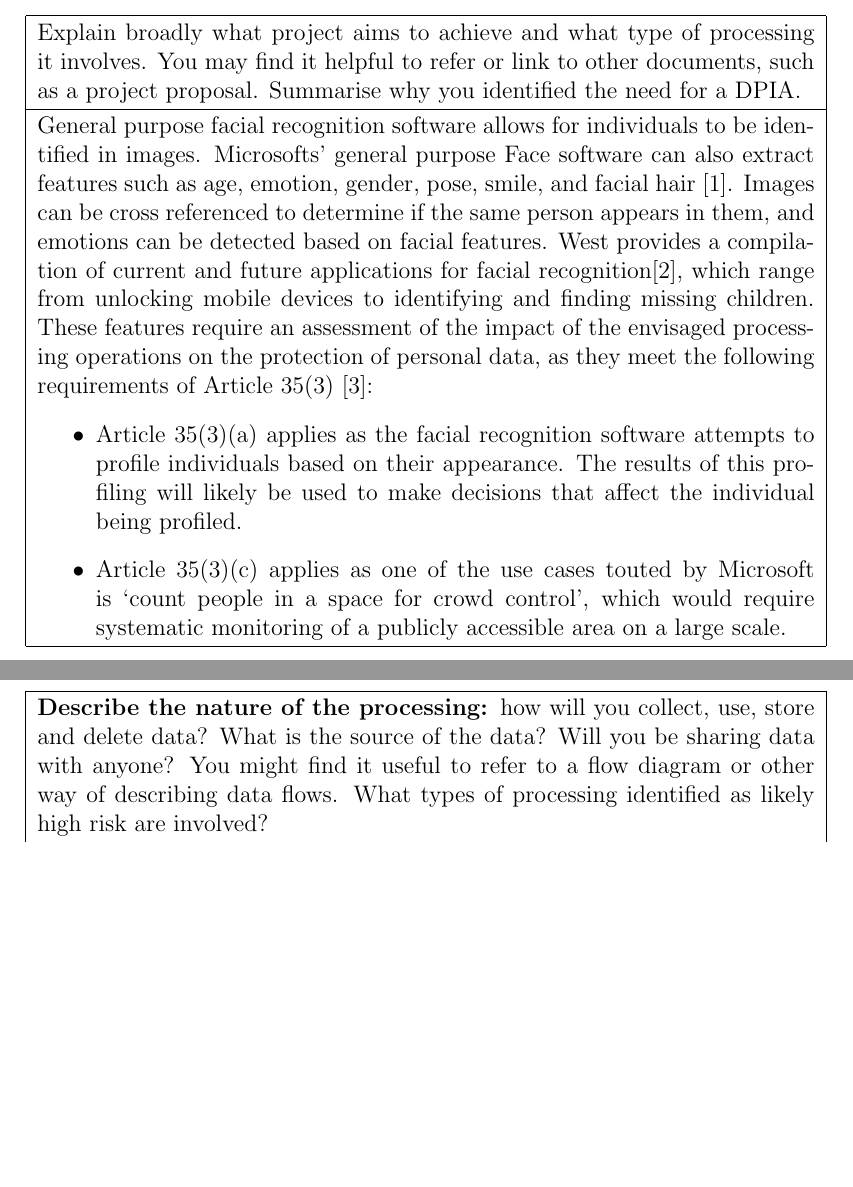
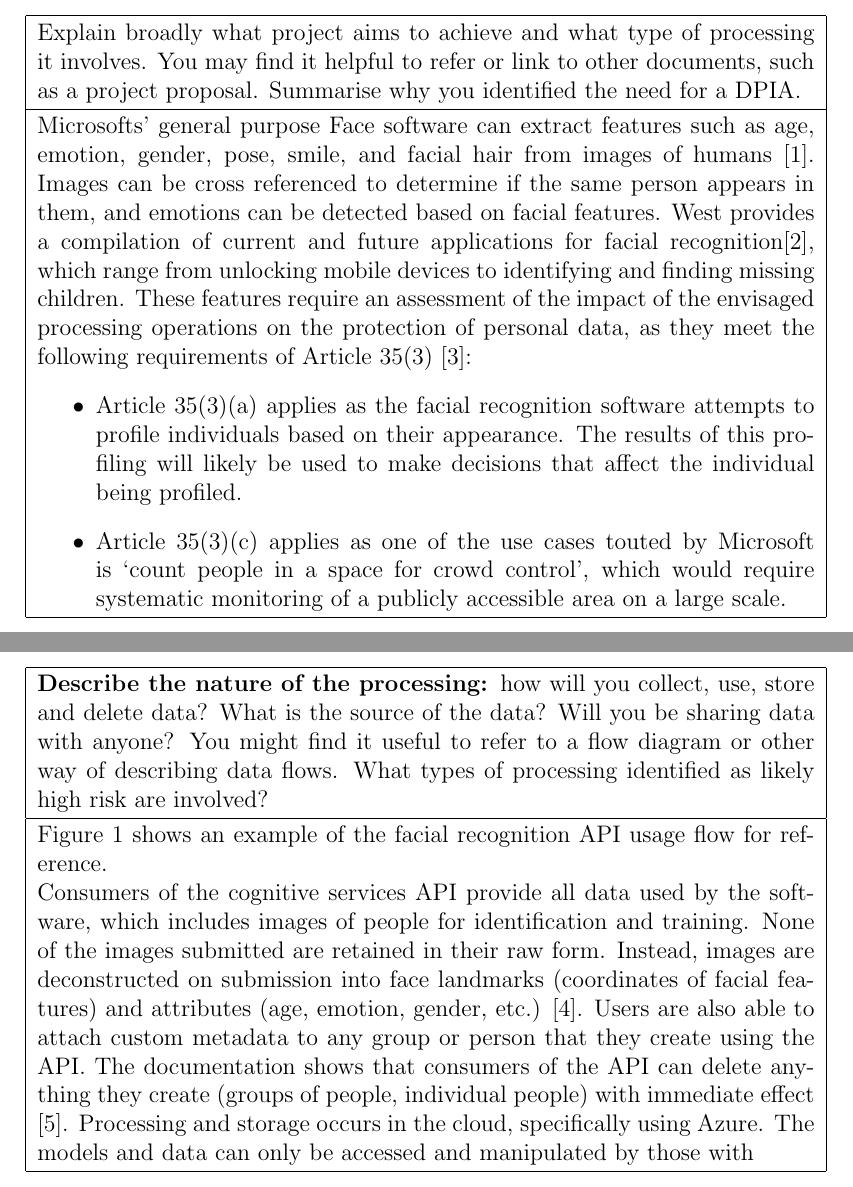
Before and after one commit to TheDuckGoesQuark/DPIAEthics, a LaTeX document (report/report.tex): two parts of pages 2 and 3 of 6 before the commit and two parts of pages 2 and 3 of 7 after it, joined at a grey line, cut so that both start at the same text, the shorter picture padded with empty space. Compiled offline with pdfLaTeX.

Commit message:
working on step 2

```diff
--- a/report/report.tex
+++ b/report/report.tex
@@ -61,8 +61,7 @@
 \multicolumn{1}{|p{\linewidth}|}{Explain broadly what project aims to achieve and what type of processing it involves. You may find it helpful to refer or link to other documents, such as a project proposal. Summarise why you identified the need for a DPIA.} \\
 \hhline{-} %row no:2
 \multicolumn{1}{|p{\linewidth}|}{
-    General purpose facial recognition software allows for individuals to be identified in images.
-Microsofts' general purpose Face software can also extract features such as age, emotion, gender, pose, smile, and facial hair \cite{face}.
+Microsofts' general purpose Face software can extract features such as age, emotion, gender, pose, smile, and facial hair from images of humans \cite{face}.
 Images can be cross referenced to determine if the same person appears in them, and emotions can be detected based on facial features.
 West provides a compilation of current and future applications for facial recognition\cite{facefirst}, which range from unlocking mobile devices to identifying and finding missing children.
 These features require an assessment of the impact of the envisaged processing operations on the protection of personal data, as they meet the following requirements of Article 35(3) \cite{EUdataregulations2018}:
@@ -86,6 +91,16 @@
 \textbf{Describe the nature of the processing: }how will you collect, use, store and delete data? What is the source of the data? Will you be sharing data with anyone? You might find it useful to refer to a flow diagram or other way of describing data flows. What types of processing identified as likely high risk are involved?} \\
 \hhline{-} %row no:2
 \multicolumn{1}{|p{\linewidth}|}{
+    Figure \ref{fig:identify} shows an example of the facial recognition API usage flow for reference.
+
+    Consumers of the cognitive services API provide all data used by the software, which includes images of people for identification and training.
+    None of the images submitted are retained in their raw form.
+    Instead, images are deconstructed on submission into face landmarks (coordinates of facial features) and attributes (age, emotion, gender, etc.) \cite{patrickfarley}.
+    Users are also able to attach custom metadata to any group or person that they create using the API.
+    The documentation shows that consumers of the API can delete anything they create (groups of people, individual people) with immediate effect \cite{documentation}.
+    Processing and storage occurs in the cloud, specifically using Azure.
+    The models and data can only be accessed and manipulated by those with %TODO who has access \cite{terrylanfear}
+
 
 } \\
 \hhline{-}
```
Also changed, not shown: report/mybib.bib (+11 -0 lines), report/images/identifyflow.png (added), report/report.pdf, report/report.tex (14 more changed lines), 1 other file.
